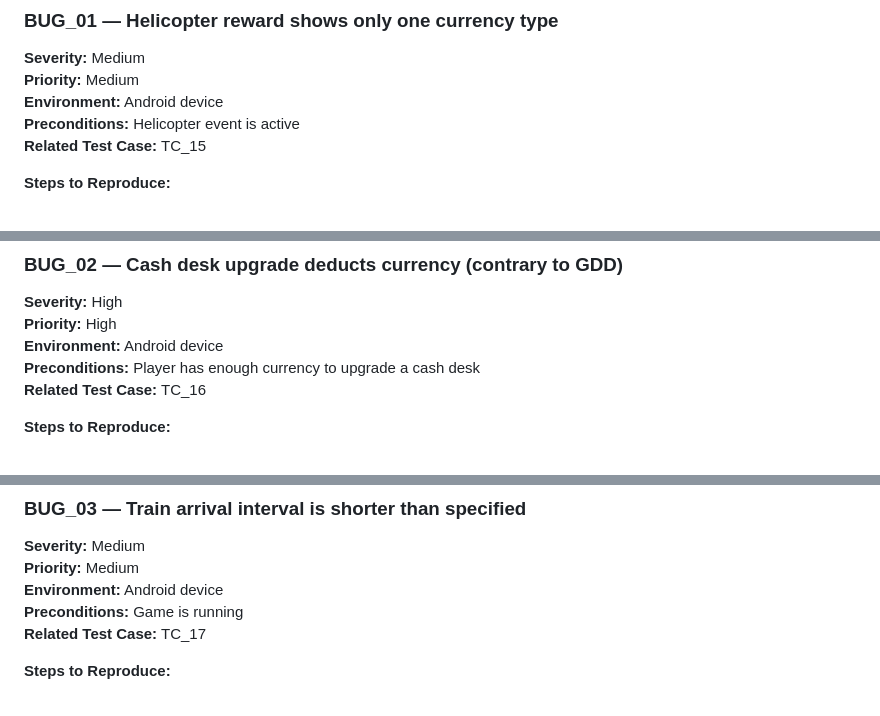
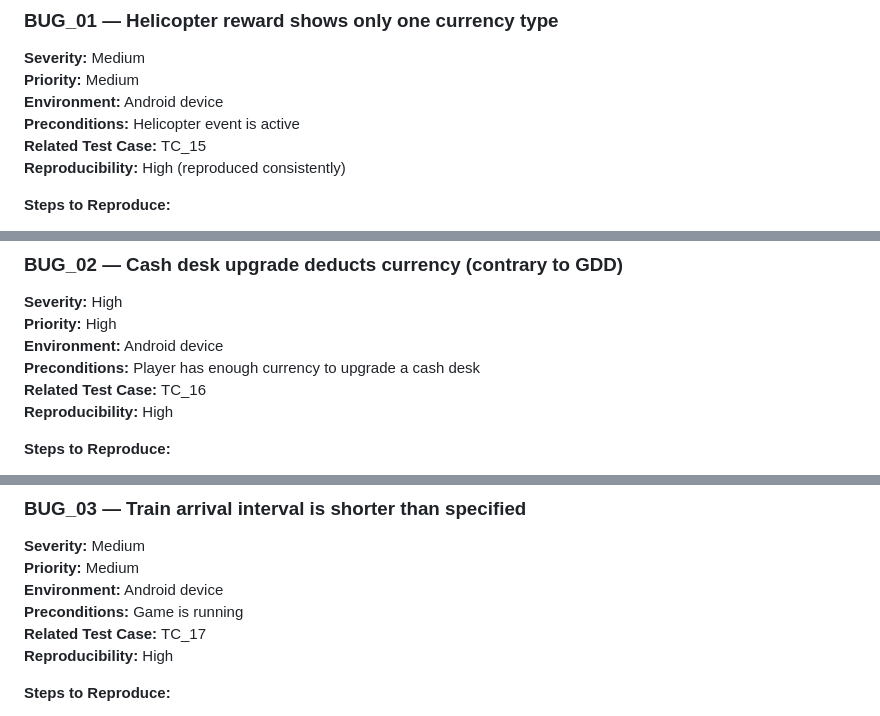
Before and after one commit to y-kuzminov/y-kuzminov.github.io, a Markdown page: qa-manual/02-mobile-idle-game/04-bug-reports.md, 3 parts joined by grey strips. Drawn GitHub-style.

```diff
--- a/qa-manual/02-mobile-idle-game/04-bug-reports.md
+++ b/qa-manual/02-mobile-idle-game/04-bug-reports.md
@@ -10,6 +10,7 @@ Bug reports found during manual testing of a mobile idle / city-builder game (de
 **Environment:** Android device
 **Preconditions:** Helicopter event is active
 **Related Test Case:** TC_15
+**Reproducibility:** High (reproduced consistently)
 
 **Steps to Reproduce:**
 1. Wait for the helicopter to appear in the game
@@ -30,6 +31,7 @@ Only Soft currency is shown (reproduced multiple times).
 **Environment:** Android device
 **Preconditions:** Player has enough currency to upgrade a cash desk
 **Related Test Case:** TC_16
+**Reproducibility:** High
 
 **Steps to Reproduce:**
 1. Note the current currency balance
@@ -50,6 +52,7 @@ Currency is deducted from the player balance after the upgrade.
 **Environment:** Android device
 **Preconditions:** Game is running
 **Related Test Case:** TC_17
+**Reproducibility:** High
 
 **Steps to Reproduce:**
 1. Record the time of one train arrival
```
Also changed, not shown: other parts of qa-manual/02-mobile-idle-game/04-bug-reports.md (+3 -0 lines).
